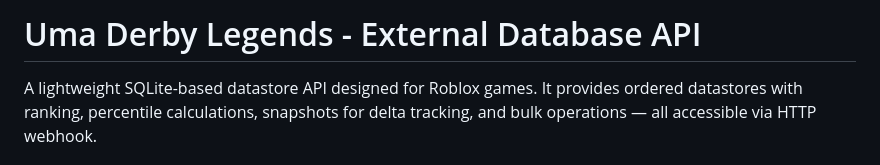
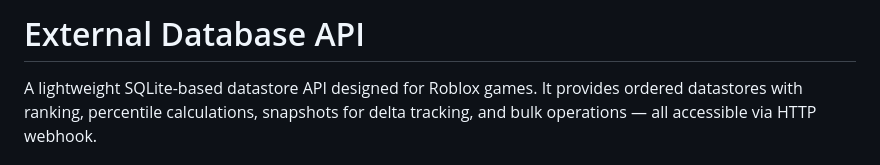
Before and after one commit to artxficial/ExternalDB, a Markdown page: README.md, the part around the change. Rendered like a GitHub page.

```diff
--- a/README.md
+++ b/README.md
@@ -1,4 +1,4 @@
-# Uma Derby Legends - External Database API
+# External Database API
 
 A lightweight SQLite-based datastore API designed for Roblox games. It provides ordered datastores with ranking, percentile calculations, snapshots for delta tracking, and bulk operations — all accessible via HTTP webhook.
 
```
